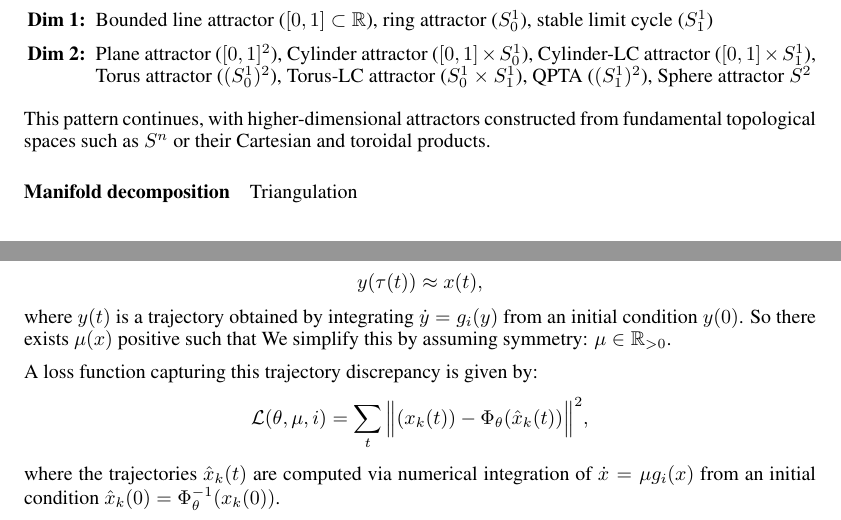
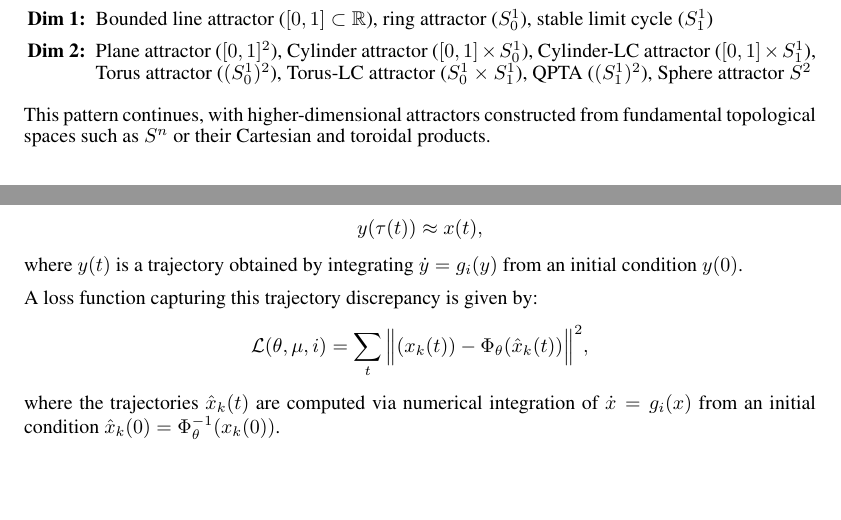
Before and after one commit to Asagodi/topological_diversity, a LaTeX paper (iam/interpretable_attractor_motifs.tex): two parts of pages 7 and 8 of 41, joined at a grey line, cut so that both start at the same text, the shorter picture padded with empty space. Compiled offline with pdfLaTeX.

Commit message:
abstract and removing triangulation and mu

```diff
--- a/iam/interpretable_attractor_motifs.tex
+++ b/iam/interpretable_attractor_motifs.tex
@@ -592,9 +593,9 @@ This pattern continues, with higher-dimensional attractors constructed from fund
 
 %\ascomment{do we need to account for the possible existence of an attractor of the form $[0,1]^2\setminus D_{1/2}$? It won't affect the loss! So not for now!}
 
-
-\paragraph{Manifold decomposition}
-Triangulation
+%
+%\paragraph{Manifold decomposition}
+%Triangulation
 
 \subsection{Dynamical motif matching}
 \subsubsection{Single global attractor}
@@ -615,15 +616,14 @@ Since we do not have direct access to the vector field but only to sampled traje
 y(\tau(t)) \approx x(t),
 \]
 where \( y(t) \) is a trajectory obtained by integrating \( \dot{y} = g_i(y) \) from an initial condition \( y(0) \).
-So there exists $\mu(x)$ positive such that
-We simplify this by assuming symmetry: $\mu\in\reals_{>0}$.
-
+%So there exists $\mu(x)$ positive such that
+%We simplify this by assuming symmetry across space $\mu\in\reals_{>0}$.
 
 A loss function capturing this trajectory discrepancy is given by:
 \[
 \mathcal{L}(\theta, \mu, i) = \sum_{t} \Big\| (x_k(t)) - \Phi_\theta(\hat{x}_k(t)) \Big\|^2,
 \]
-where the trajectories \( \hat{x}_k(t) \) are computed via numerical integration of \(\dot x = \mu g_i(x) \) from an initial condition $\hat x_k(0) = \Phi_\theta^{-1}(x_k(0))$.
+where the trajectories \( \hat{x}_k(t) \) are computed via numerical integration of \(\dot x =  g_i(x) \) from an initial condition $\hat x_k(0) = \Phi_\theta^{-1}(x_k(0))$. %add scaling by mu?
 
 The final optimization objective is:
 \[
```
Also changed, not shown: iam/interpretable_attractor_motifs.tex (3 more changed lines).
